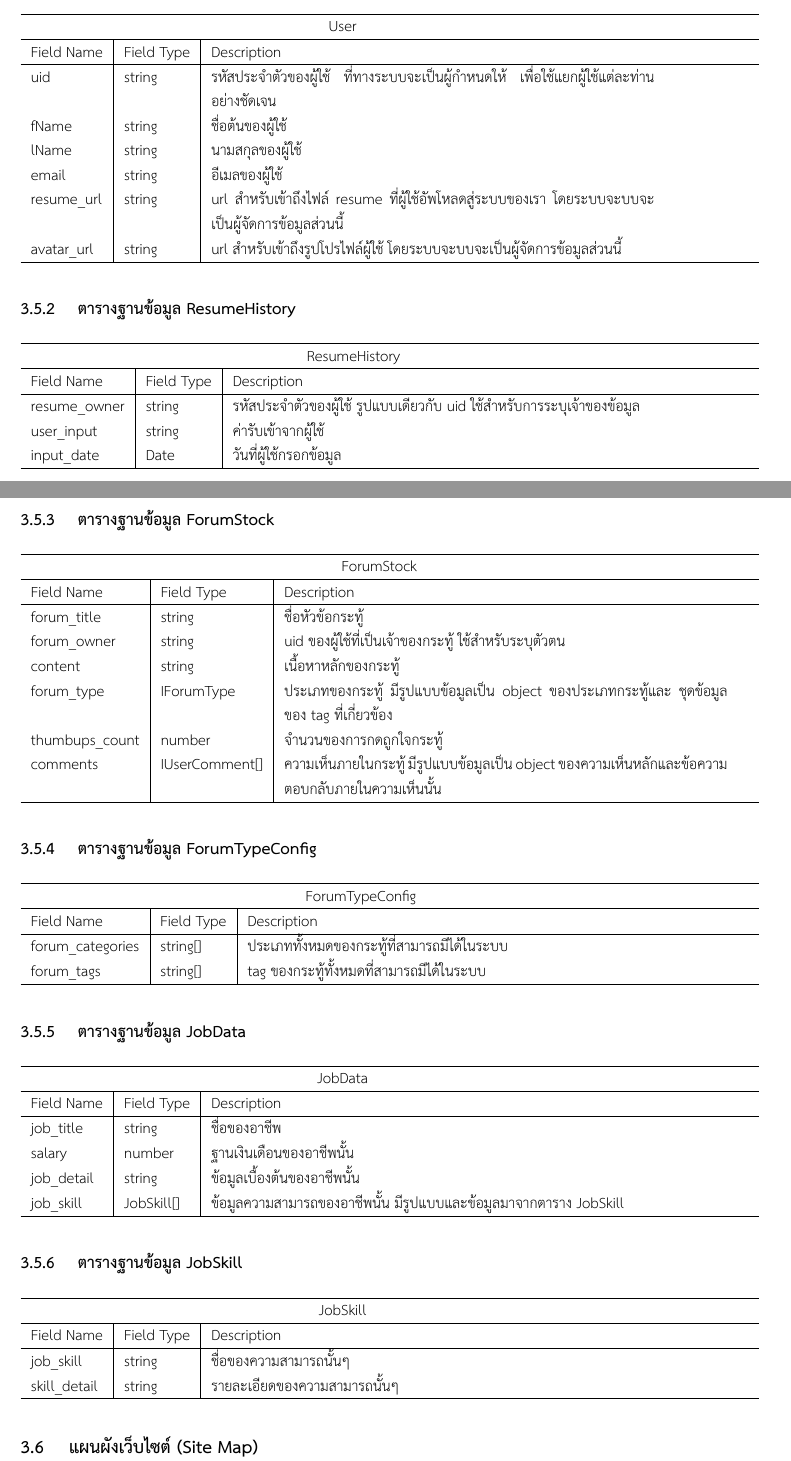
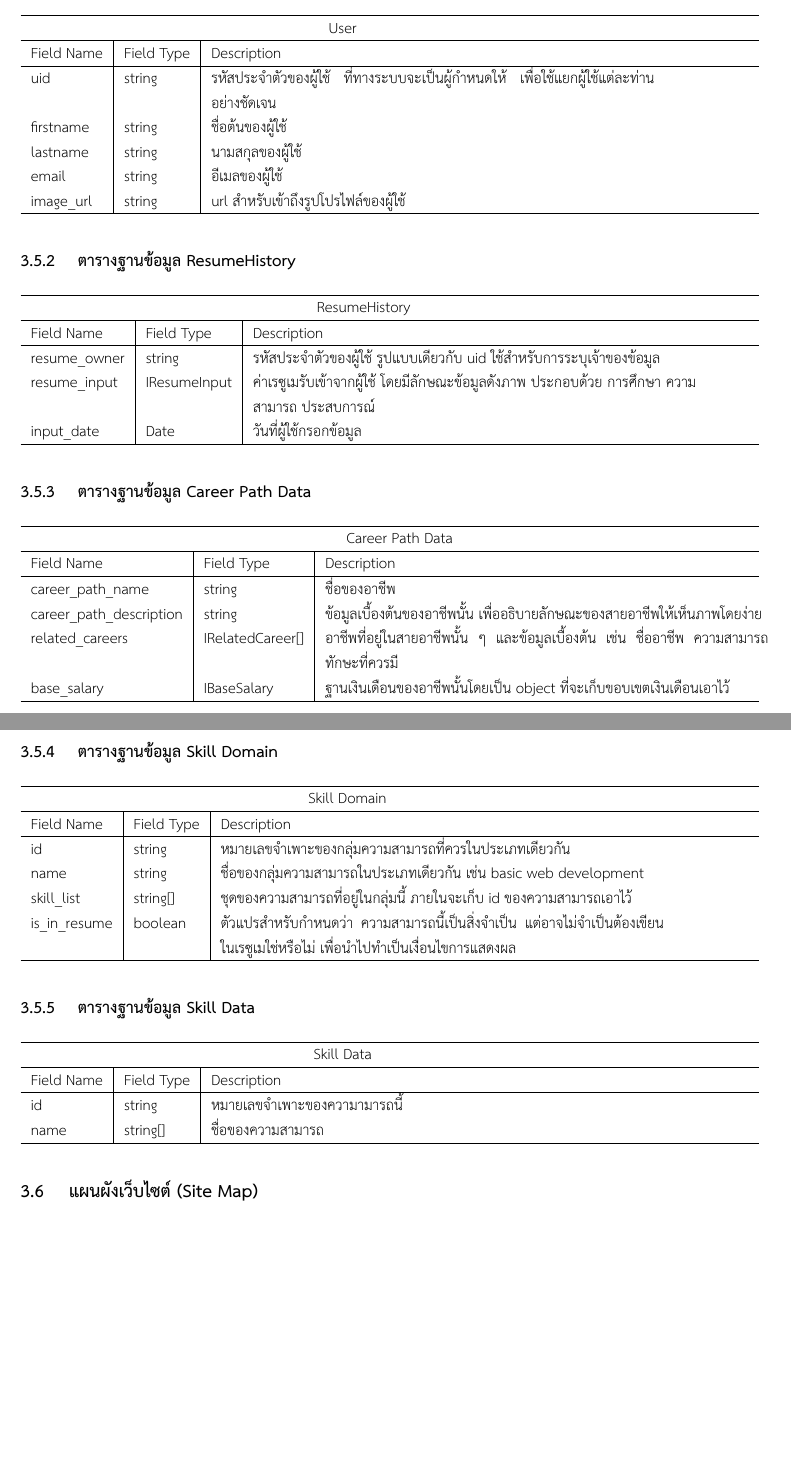
Before and after one commit to Napat-Edu/compath-report, a LaTeX thesis (compath-report.tex, which reads chapters/chapter3.tex): two parts of pages 35 and 36 of 53 before the commit and two parts of pages 35 and 36 of 52 after it, joined at a grey line, cut so that both start at the same text, the shorter picture padded with empty space. Compiled offline with XeLaTeX.

Commit message:
fix database structure

```diff
--- a/chapters/chapter3.tex
+++ b/chapters/chapter3.tex
@@ -240,11 +240,10 @@
         \multicolumn{3}{c}{User}                                                                                                      \\ \hline
         Field Name  & Field Type & Description                                                                                        \\ \hline
         uid         & string     & รหัสประจำตัวของผู้ใช้ ที่ทางระบบจะเป็นผู้กำหนดให้ เพื่อใช้แยกผู้ใช้แต่ละท่านอย่างชัดเจน            \\
-        fName       & string     & ชื่อต้นของผู้ใช้                                                                                   \\
-        lName       & string     & นามสกุลของผู้ใช้                                                                                   \\
+        firstname   & string     & ชื่อต้นของผู้ใช้                                                                                   \\
+        lastname    & string     & นามสกุลของผู้ใช้                                                                                   \\
         email       & string     & อีเมลของผู้ใช้                                                                                     \\
-        resume\_url & string     & url สำหรับเข้าถึงไฟล์ resume ที่ผู้ใช้อัพโหลดสู่ระบบของเรา โดยระบบจะบบจะเป็นผู้จัดการข้อมูลส่วนนี้ \\
-        avatar\_url & string     & url สำหรับเข้าถึงรูปโปรไฟล์ผู้ใช้ โดยระบบจะบบจะเป็นผู้จัดการข้อมูลส่วนนี้                          \\ \hline
+        image\_url  & string     & url สำหรับเข้าถึงรูปโปรไฟล์ของผู้ใช้ \\ \hline
     \end{tabular*}
 \end{table}
 
@@ -255,58 +254,45 @@
         \multicolumn{3}{c}{ResumeHistory}                                                                   \\\hline
         Field Name    & Field Type & Description                                                            \\\hline
         resume\_owner & string     & รหัสประจำตัวของผู้ใช้ รูปแบบเดียวกับ uid ใช้สำหรับการระบุเจ้าของข้อมูล \\
-        user\_input   & string     & ค่ารับเข้าจากผู้ใช้                                                    \\
+        resume\_input   & IResumeInput     & ค่าเรซูเมรับเข้าจากผู้ใช้ โดยมีลักษณะข้อมูลดังภาพ ประกอบด้วย การศึกษา ความสามารถ ประสบการณ์ \\
         input\_date   & Date       & วันที่ผู้ใช้กรอกข้อมูล \\ \hline
     \end{tabular*}
 \end{table}
 
-\subsection{ตารางฐานข้อมูล ForumStock}
+\subsection{ตารางฐานข้อมูล Career Path Data}
 \begin{table}[H]
     \begin{tabular*}{\textwidth}{l|l|p{0.6\textwidth}}
         \hline
-        \multicolumn{3}{c}{ForumStock}  \\ \hline
-        Field Name      & Field Type         & Description                                                                             \\\hline
-        forum\_title    & string             & ชื่อหัวข้อกระทู้                                                                                \\
-        forum\_owner    & string             & uid ของผู้ใช้ที่เป็นเจ้าของกระทู้ ใช้สำหรับระบุตัวตน                                            \\
-        content         & string             & เนื้อหาหลักของกระทู้                                                                            \\
-        forum\_type     & IForumType         & ประเภทของกระทู้ มีรูปแบบข้อมูลเป็น object ของประเภทกระทู้และ ชุดข้อมูลของ tag ที่เกี่ยวข้อง     \\
-        thumbups\_count & number             & จำนวนของการกดถูกใจกระทู้                                                                        \\
-        comments        & IUserComment{[}{]} & ความเห็นภายในกระทู้ มีรูปแบบข้อมูลเป็น object ของความเห็นหลักและข้อความตอบกลับภายในความเห็นนั้น \\ \hline
+        \multicolumn{3}{c}{Career Path Data}                                                                      \\\hline
+        Field Name  & Field Type     & Description                                                       \\\hline
+        career\_path\_name             & string         & ชื่อของอาชีพ                                                      \\
+        career\_path\_description      & string         & ข้อมูลเบื้องต้นของอาชีพนั้น เพื่ออธิบายลักษณะของสายอาชีพให้เห็นภาพโดยง่าย \\
+        related\_careers              & IRelatedCareer{[}{]} &   อาชีพที่อยู่ในสายอาชีพนั้น ๆ และข้อมูลเบื้องต้น เช่น ชื่ออาชีพ ความสามารถ ทักษะที่ควรมี \\
+        base\_salary                   & IBaseSalary & ฐานเงินเดือนของอาชีพนั้นโดยเป็น object ที่จะเก็บขอบเขตเงินเดือนเอาไว้ \\ \hline
     \end{tabular*}
 \end{table}
 
-\subsection{ตารางฐานข้อมูล ForumTypeConfig}
+\subsection{ตารางฐานข้อมูล Skill Domain}
 \begin{table}[H]
     \begin{tabular*}{\textwidth}{l|l|p{0.6\textwidth}}
         \hline
-        \multicolumn{3}{c}{ForumTypeConfig}                                           \\\hline
-        Field Name        & Field Type   & Description                                \\\hline
-        forum\_categories & string{[}{]} & ประเภททั้งหมดของกระทู้ที่สามารถมีได้ในระบบ \\
-        forum\_tags       & string{[}{]} & tag ของกระทู้ทั้งหมดที่สามารถมีได้ในระบบ \\ \hline
+        \multicolumn{3}{c}{Skill Domain}                              \\\hline
+        Field Name    & Field Type & Description                  \\\hline
+        id    & string     & หมายเลขจำเพาะของกลุ่มความสามารถที่ควรในประเภทเดียวกัน       \\
+        name & string     & ชื่อของกลุ่มความสามารถในประเภทเดียวกัน เช่น basic web development \\
+        skill\_list    & string[]     & ชุดของความสามารถที่อยู่ในกลุ่มนี้ ภายในจะเก็บ id ของความสามารถเอาไว้       \\
+        is\_in\_resume & boolean     & ตัวแปรสำหรับกำหนดว่า ความสามารถนี้เป็นสิ่งจำเป็น แต่อาจไม่จำเป็นต้องเขียนในเรซูเมใช่หรือไม่ เพื่อนำไปทำเป็นเงื่อนไขการแสดงผล \\\hline
     \end{tabular*}
 \end{table}
 
-\subsection{ตารางฐานข้อมูล JobData}
+\subsection{ตารางฐานข้อมูล Skill Data}
 \begin{table}[H]
     \begin{tabular*}{\textwidth}{l|l|p{0.6\textwidth}}
         \hline
-        \multicolumn{3}{c}{JobData}                                                                      \\\hline
-        Field Name  & Field Type     & Description                                                       \\\hline
-        job\_title  & string         & ชื่อของอาชีพ                                                      \\
-        salary      & number         & ฐานเงินเดือนของอาชีพนั้น                                          \\
-        job\_detail & string         & ข้อมูลเบื้องต้นของอาชีพนั้น                                       \\
-        job\_skill  & JobSkill{[}{]} & ข้อมูลความสามารถของอาชีพนั้น มีรูปแบบและข้อมูลมาจากตาราง JobSkill \\ \hline
-    \end{tabular*}
-\end{table}
-
-\subsection{ตารางฐานข้อมูล JobSkill}
-\begin{table}[H]
-    \begin{tabular*}{\textwidth}{l|l|p{0.6\textwidth}}
-        \hline
-        \multicolumn{3}{c}{JobSkill}                              \\\hline
+        \multicolumn{3}{c}{Skill Data}                              \\\hline
         Field Name    & Field Type & Description                  \\\hline
-        job\_skill    & string     & ชื่อของความสามารถนั้นๆ       \\
-        skill\_detail & string     & รายละเอียดของความสามารถนั้นๆ \\\hline
+        id    & string     & หมายเลขจำเพาะของความามารถนี้       \\
+        name  & string[]   & ชื่อของความสามารถ \\ \hline
     \end{tabular*}
 \end{table}
 
```
Also changed, not shown: figure/figure_database.png.
